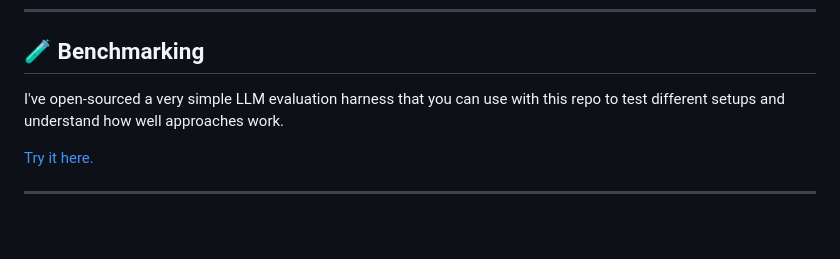
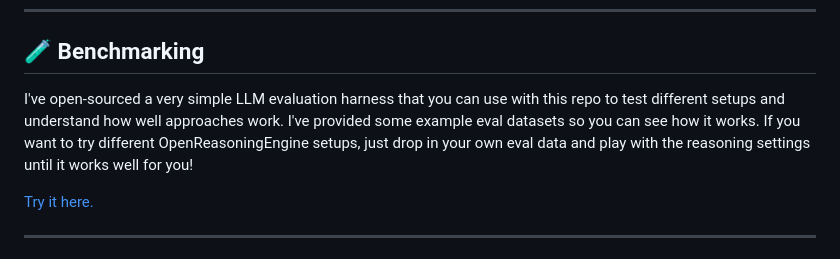
Before and after one commit to mshumer/OpenReasoningEngine, a Markdown page: README.md, the part around the change. GitHub-like rendering; blank space fills up the shorter version.

```diff
--- a/README.md
+++ b/README.md
@@ -154,7 +154,7 @@ This makes it easy to see what's going on under the hood and diagnose issues.
 
 ## 🧪 Benchmarking
 
-I've open-sourced a very simple LLM evaluation harness that you can use with this repo to test different setups and understand how well approaches work.
+I've open-sourced a very simple LLM evaluation harness that you can use with this repo to test different setups and understand how well approaches work. I've provided some example eval datasets so you can see how it works. If you want to try different OpenReasoningEngine setups, just drop in your own eval data and play with the reasoning settings until it works well for you!
 
 [Try it here.](https://github.com/mshumer/MattEval)
 
```
